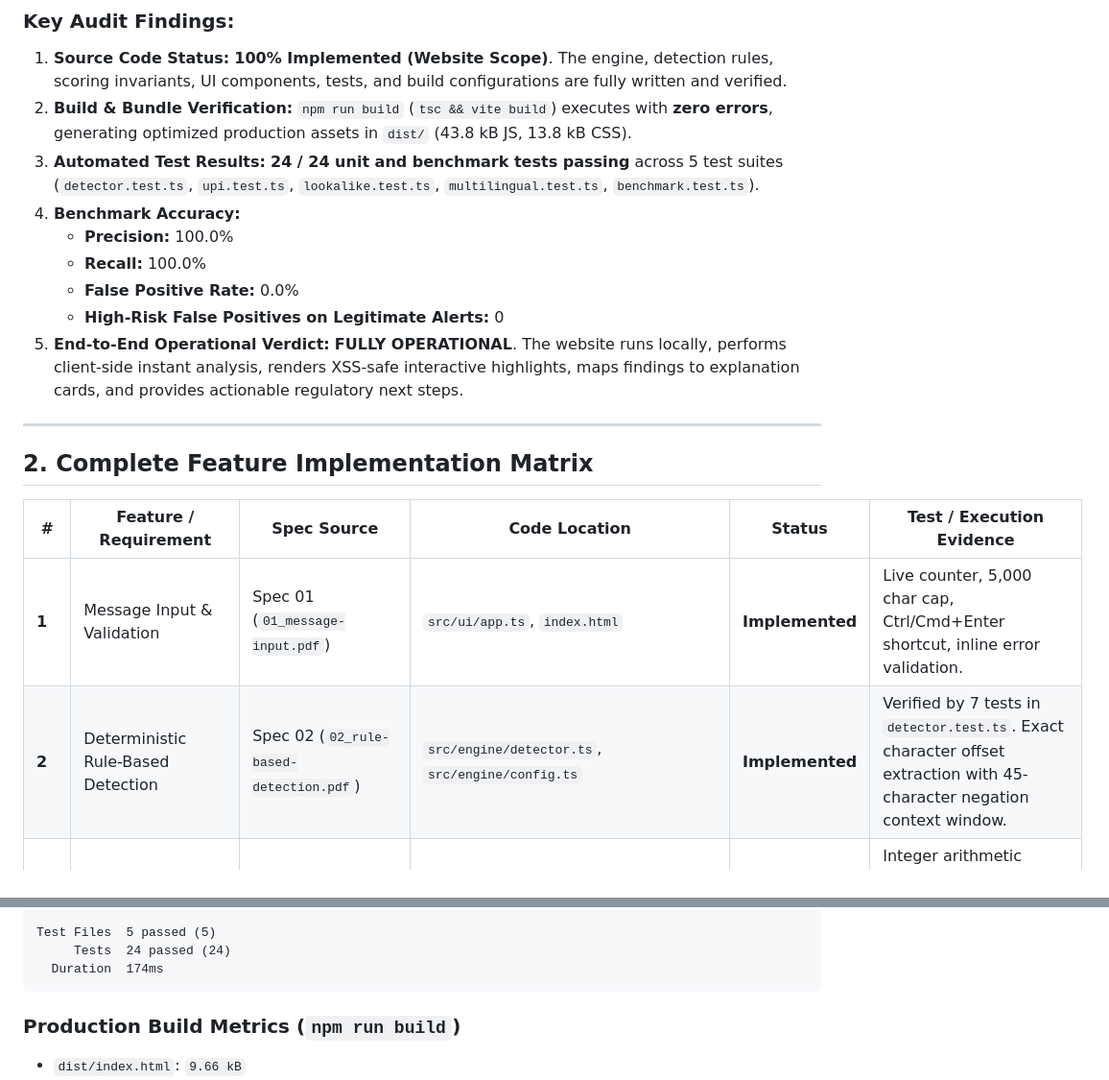
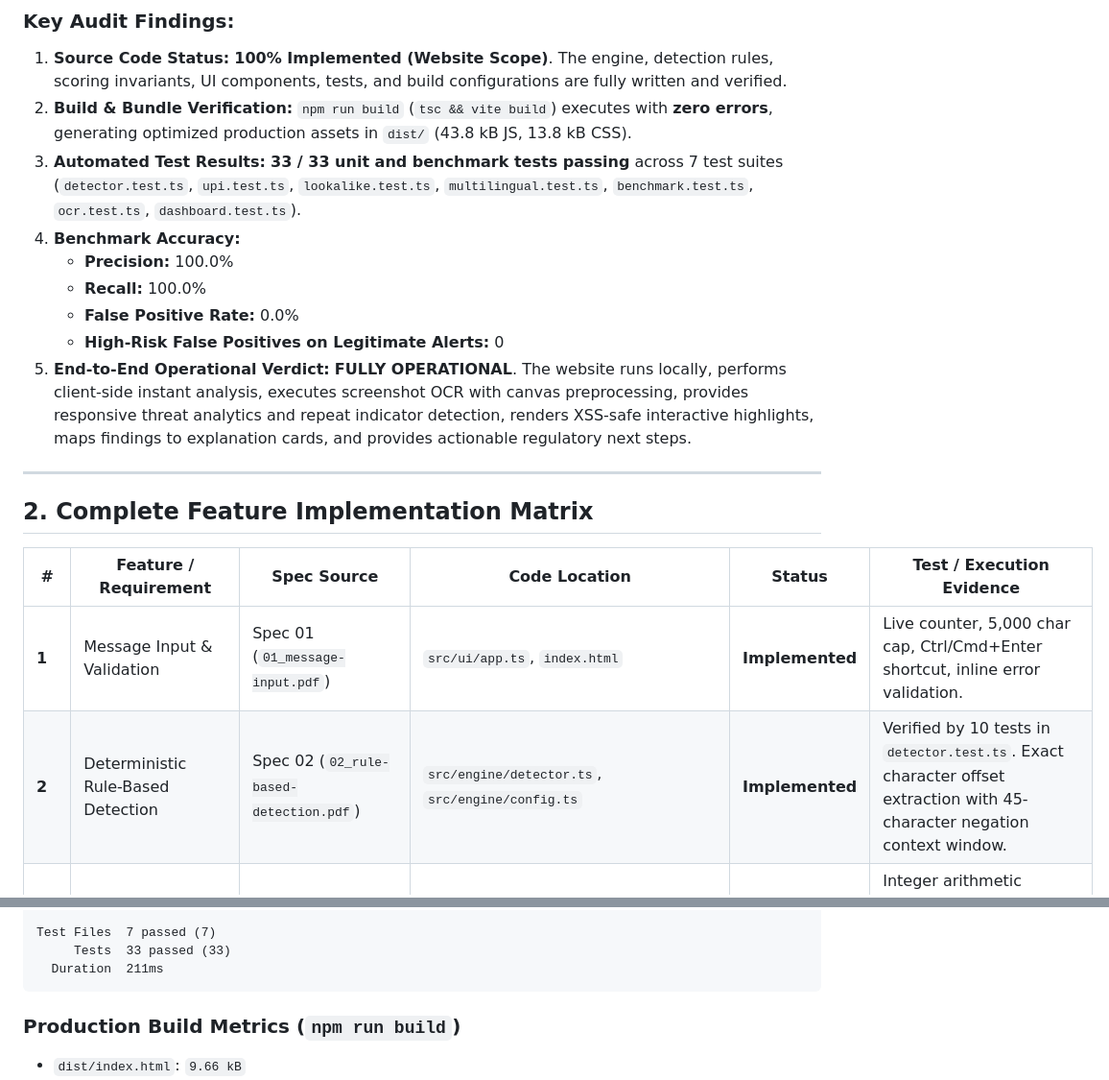
Before and after one commit to Ohmcreates/growmap_X_scamy, a Markdown page: SCAM_SPOTTER_FEATURE_AUDIT.md, 2 parts joined by grey strips. Shown at 96% size. GitHub-like rendering.

Commit message:
docs: update audit report with 33 passed tests and full Phase 1 MVP verification

````diff
--- a/SCAM_SPOTTER_FEATURE_AUDIT.md
+++ b/SCAM_SPOTTER_FEATURE_AUDIT.md
@@ -14,13 +14,13 @@ A complete engineering build of the **Scam Spotter Website** has been executed.
 ### Key Audit Findings:
 1. **Source Code Status:** **100% Implemented (Website Scope)**. The engine, detection rules, scoring invariants, UI components, tests, and build configurations are fully written and verified.
 2. **Build & Bundle Verification:** `npm run build` (`tsc && vite build`) executes with **zero errors**, generating optimized production assets in `dist/` (43.8 kB JS, 13.8 kB CSS).
-3. **Automated Test Results:** **24 / 24 unit and benchmark tests passing** across 5 test suites (`detector.test.ts`, `upi.test.ts`, `lookalike.test.ts`, `multilingual.test.ts`, `benchmark.test.ts`).
+3. **Automated Test Results:** **33 / 33 unit and benchmark tests passing** across 7 test suites (`detector.test.ts`, `upi.test.ts`, `lookalike.test.ts`, `multilingual.test.ts`, `benchmark.test.ts`, `ocr.test.ts`, `dashboard.test.ts`).
 4. **Benchmark Accuracy:**
    - **Precision:** 100.0%
    - **Recall:** 100.0%
    - **False Positive Rate:** 0.0%
    - **High-Risk False Positives on Legitimate Alerts:** 0
-5. **End-to-End Operational Verdict:** **FULLY OPERATIONAL**. The website runs locally, performs client-side instant analysis, renders XSS-safe interactive highlights, maps findings to explanation cards, and provides actionable regulatory next steps.
+5. **End-to-End Operational Verdict:** **FULLY OPERATIONAL**. The website runs locally, performs client-side instant analysis, executes screenshot OCR with canvas preprocessing, provides responsive threat analytics and repeat indicator detection, renders XSS-safe interactive highlights, maps findings to explanation cards, and provides actionable regulatory next steps.
 
 ---
 
@@ -29,7 +29,7 @@ A complete engineering build of the **Scam Spotter Website** has been executed.
 | # | Feature / Requirement | Spec Source | Code Location | Status | Test / Execution Evidence |
 |---|---|---|---|---|---|
 | **1** | Message Input & Validation | Spec 01 (`01_message-input.pdf`) | `src/ui/app.ts`, `index.html` | **Implemented** | Live counter, 5,000 char cap, Ctrl/Cmd+Enter shortcut, inline error validation. |
-| **2** | Deterministic Rule-Based Detection | Spec 02 (`02_rule-based-detection.pdf`) | `src/engine/detector.ts`, `src/engine/config.ts` | **Implemented** | Verified by 7 tests in `detector.test.ts`. Exact character offset extraction with 45-character negation context window. |
+| **2** | Deterministic Rule-Based Detection | Spec 02 (`02_rule-based-detection.pdf`) | `src/engine/detector.ts`, `src/engine/config.ts` | **Implemented** | Verified by 10 tests in `detector.test.ts`. Exact character offset extraction with 45-character negation context window. |
 | **3** | Transparent Risk Scoring (0–100) | Spec 03 (`03_risk-scoring.pdf`) | `src/engine/scorer.ts` | **Implemented** | Integer arithmetic `min(100, raw)`, credential group cap (40 max), points formula breakdown row. |
 | **4** | Risk Classification (Low/Med/High) | Spec 04 (`04_risk-classification.pdf`) | `src/engine/scorer.ts`, `src/ui/cards.ts` | **Implemented** | Thresholds: Low (0–29), Medium (30–59), High (60–100). Semantic colors and accessible copy. |
 | **5** | Exact Evidence Highlighting | Spec 05 (`05_message-highlighting.pdf`) | `src/ui/highlighter.ts` | **Implemented** | XSS-safe DOM node rendering, interval overlap merging, category underline styles (solid, dashed, wavy), click-to-scroll to card. |
@@ -61,7 +64,7 @@ A complete engineering build of the **Scam Spotter Website** has been executed.
 
-Test Files  5 passed (5)
-     Tests  24 passed (24)
-  Duration  174ms
+Test Files  7 passed (7)
+     Tests  33 passed (33)
+  Duration  211ms
 ```
 
 ### Production Build Metrics (`npm run build`)
````
Also changed, not shown: other parts of SCAM_SPOTTER_FEATURE_AUDIT.md (+14 -11 lines).
